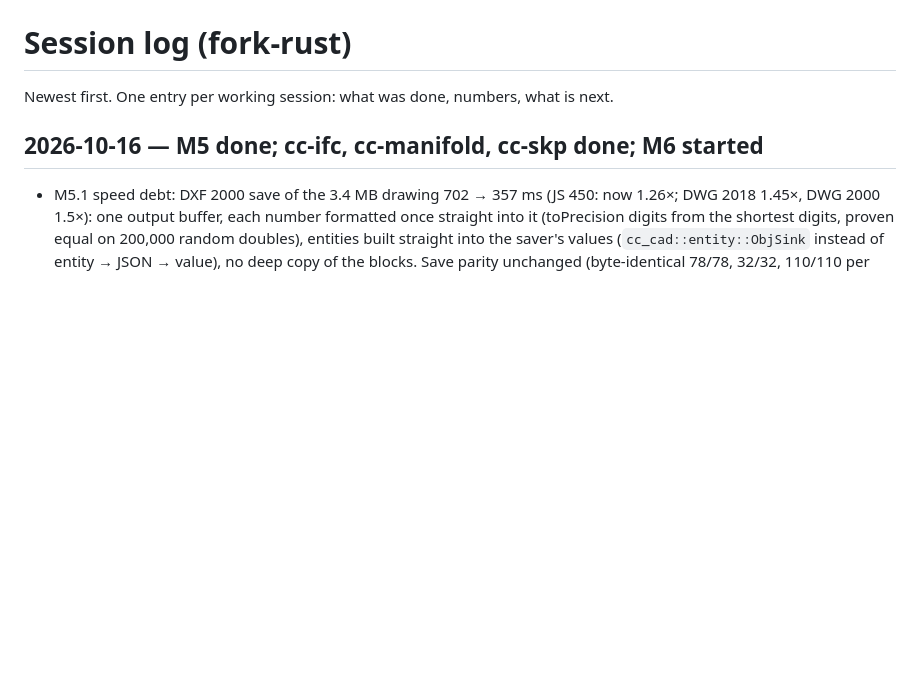
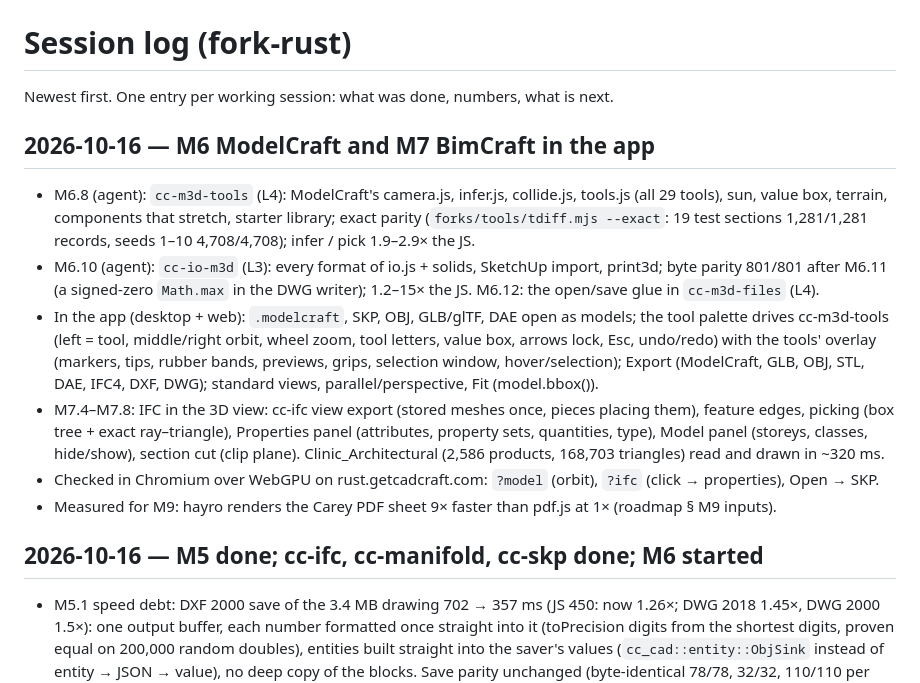
Before and after one commit to getcadcraft/cadcraft-rust, a Markdown page: docs/progress.md, the part around the change. Drawn GitHub-style; blank space fills up the shorter version.

Commit message:
M6.13: session log, roadmap status, ROADMAP numbers for ModelCraft's tools and formats and BimCraft's IFC view

```diff
--- a/docs/progress.md
+++ b/docs/progress.md
@@ -1,6 +1,24 @@
 # Session log (fork-rust)
 
 Newest first. One entry per working session: what was done, numbers, what is next.
+
+## 2026-10-16 — M6 ModelCraft and M7 BimCraft in the app
+
+- M6.8 (agent): `cc-m3d-tools` (L4): ModelCraft's camera.js, infer.js, collide.js, tools.js (all 29 tools), sun,
+  value box, terrain, components that stretch, starter library; exact parity (`forks/tools/tdiff.mjs --exact`: 19 test
+  sections 1,281/1,281 records, seeds 1–10 4,708/4,708); infer / pick 1.9–2.9× the JS.
+- M6.10 (agent): `cc-io-m3d` (L3): every format of io.js + solids, SketchUp import, print3d; byte parity 801/801 after
+  M6.11 (a signed-zero `Math.max` in the DWG writer); 1.2–15× the JS. M6.12: the open/save glue in `cc-m3d-files` (L4).
+- In the app (desktop + web): `.modelcraft`, SKP, OBJ, GLB/glTF, DAE open as models; the tool palette drives
+  cc-m3d-tools (left = tool, middle/right orbit, wheel zoom, tool letters, value box, arrows lock, Esc, undo/redo) with
+  the tools' overlay (markers, tips, rubber bands, previews, grips, selection window, hover/selection); Export (ModelCraft,
+  GLB, OBJ, STL, DAE, IFC4, DXF, DWG); standard views, parallel/perspective, Fit (model.bbox()).
+- M7.4–M7.8: IFC in the 3D view: cc-ifc view export (stored meshes once, pieces placing them), feature edges,
+  picking (box tree + exact ray–triangle), Properties panel (attributes, property sets, quantities, type), Model panel
+  (storeys, classes, hide/show), section cut (clip plane). Clinic_Architectural (2,586 products, 168,703 triangles)
+  read and drawn in ~320 ms.
+- Checked in Chromium over WebGPU on rust.getcadcraft.com: `?model` (orbit), `?ifc` (click → properties), Open → SKP.
+- Measured for M9: hayro renders the Carey PDF sheet 9× faster than pdf.js at 1× (roadmap § M9 inputs).
 
 ## 2026-10-16 — M5 done; cc-ifc, cc-manifold, cc-skp done; M6 started
 
```
Also changed, not shown: ROADMAP.md (+6 -0 lines), docs/roadmap.md (+2 -2 lines).
